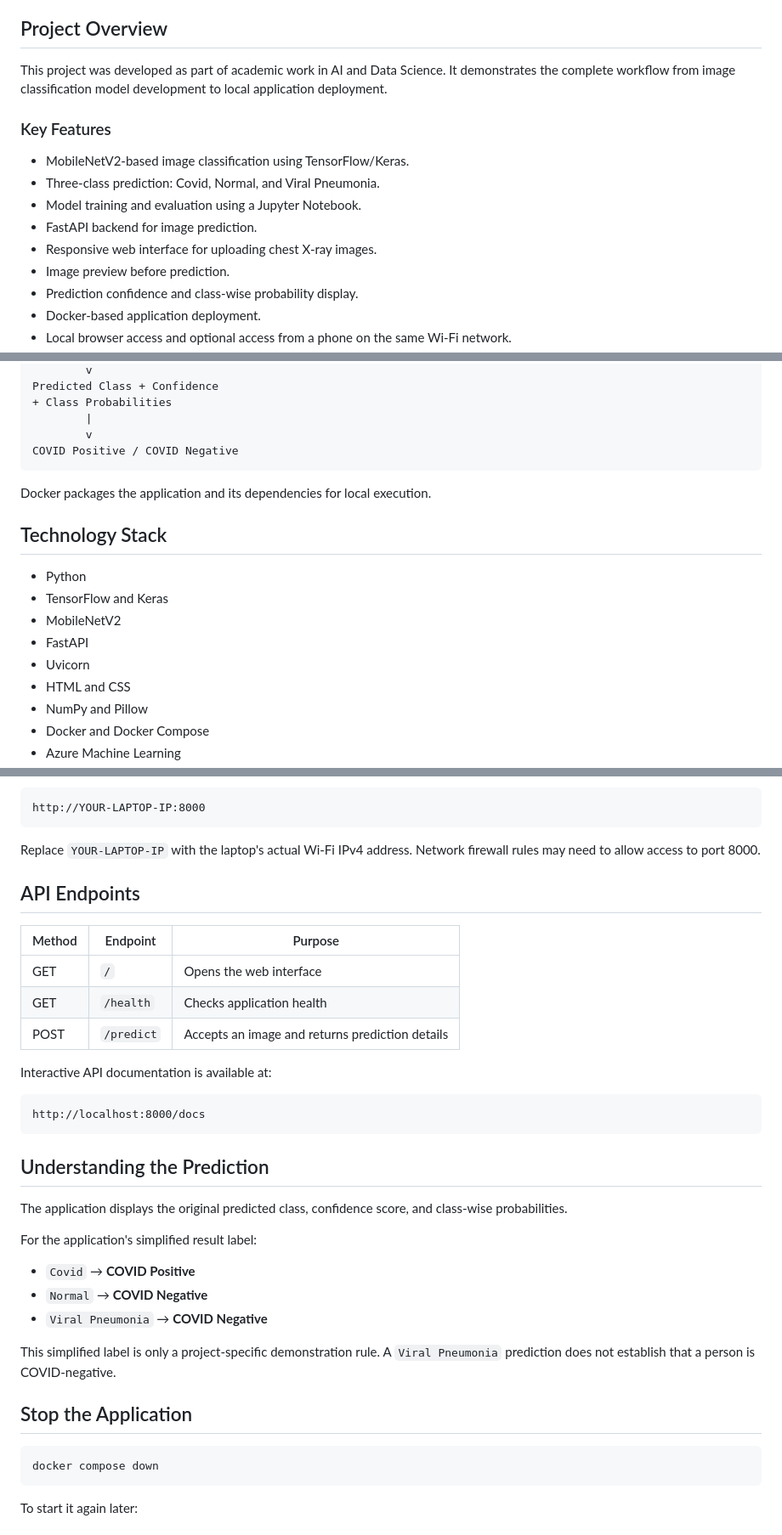
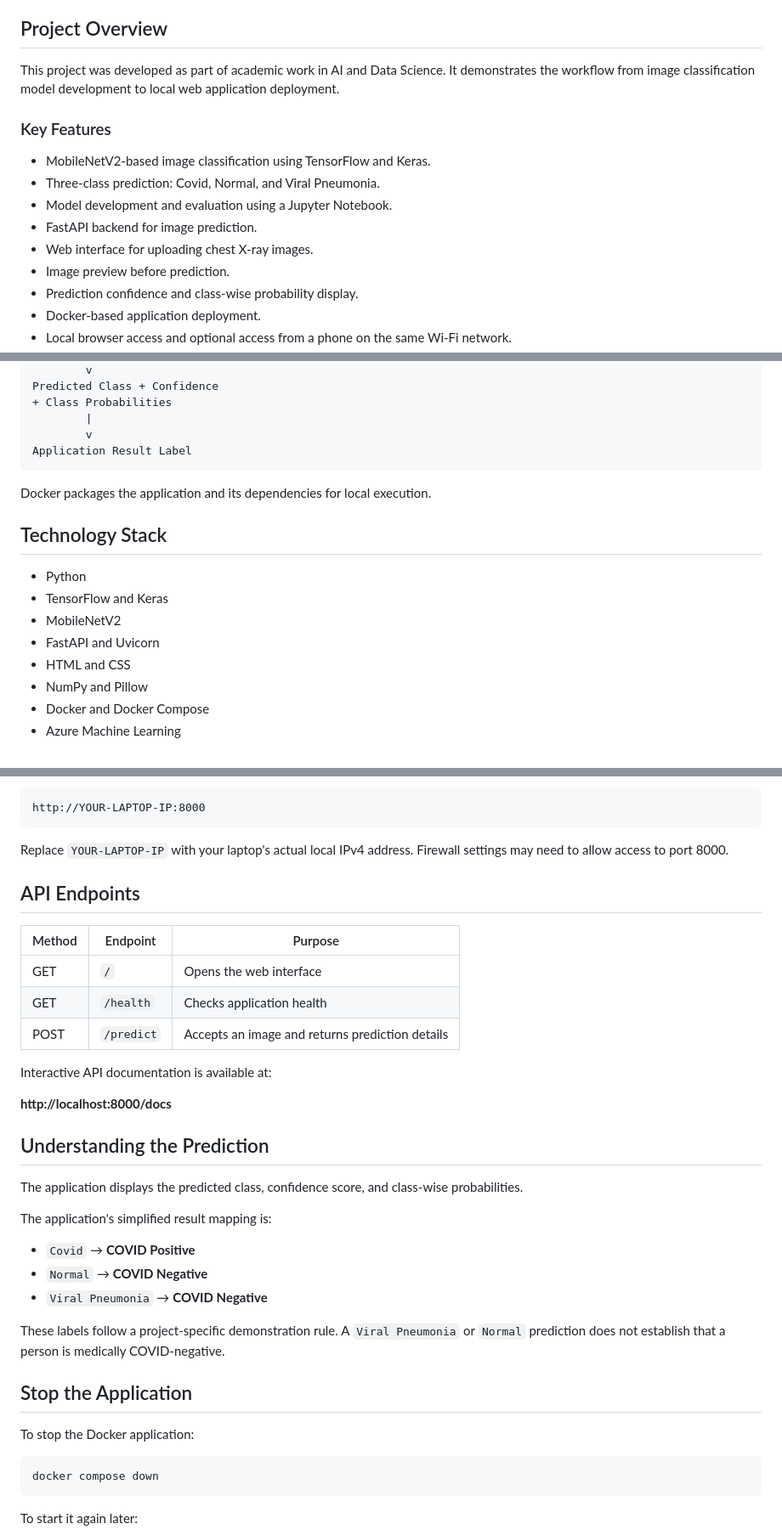
Before and after one commit to Megha-Pokhariya/covid19-xray-classifier, a Markdown page: README.md, 3 parts joined by grey strips. Shown at 85% size. GitHub-like rendering.

````diff
--- a/README.md
+++ b/README.md
@@ -4,15 +4,15 @@ An end-to-end deep learning project that classifies chest X-ray images into **Co
 
 ## Project Overview
 
-This project was developed as part of academic work in AI and Data Science. It demonstrates the complete workflow from image classification model development to local application deployment.
+This project was developed as part of academic work in AI and Data Science. It demonstrates the workflow from image classification model development to local web application deployment.
 
 ### Key Features
 
-- MobileNetV2-based image classification using TensorFlow/Keras.
+- MobileNetV2-based image classification using TensorFlow and Keras.
 - Three-class prediction: Covid, Normal, and Viral Pneumonia.
-- Model training and evaluation using a Jupyter Notebook.
+- Model development and evaluation using a Jupyter Notebook.
 - FastAPI backend for image prediction.
-- Responsive web interface for uploading chest X-ray images.
+- Web interface for uploading chest X-ray images.
 - Image preview before prediction.
 - Prediction confidence and class-wise probability display.
 - Docker-based application deployment.
@@ -44,7 +44,7 @@ Predicted Class + Confidence
 + Class Probabilities
         |
         v
-COVID Positive / COVID Negative
+Application Result Label
 ```
 
 Docker packages the application and its dependencies for local execution.
@@ -54,8 +54,7 @@ Docker packages the application and its dependencies for local execution.
 - Python
 - TensorFlow and Keras
 - MobileNetV2
-- FastAPI
-- Uvicorn
+- FastAPI and Uvicorn
 - HTML and CSS
 - NumPy and Pillow
 - Docker and Docker Compose
@@ -152,7 +147,7 @@ Connect the phone and laptop to the same Wi-Fi network. Find the laptop's local
 http://YOUR-LAPTOP-IP:8000
 ```
 
-Replace `YOUR-LAPTOP-IP` with the laptop's actual Wi-Fi IPv4 address. Network firewall rules may need to allow access to port 8000.
+Replace `YOUR-LAPTOP-IP` with your laptop's actual local IPv4 address. Firewall settings may need to allow access to port 8000.
 
 ## API Endpoints
 
@@ -164,23 +159,23 @@ Replace `YOUR-LAPTOP-IP` with the laptop's actual Wi-Fi IPv4 address. Network fi
 
 Interactive API documentation is available at:
 
-```text
-http://localhost:8000/docs
-```
+**http://localhost:8000/docs**
 
 ## Understanding the Prediction
 
-The application displays the original predicted class, confidence score, and class-wise probabilities.
+The application displays the predicted class, confidence score, and class-wise probabilities.
 
-For the application's simplified result label:
+The application's simplified result mapping is:
 
 - `Covid` → **COVID Positive**
 - `Normal` → **COVID Negative**
 - `Viral Pneumonia` → **COVID Negative**
 
-This simplified label is only a project-specific demonstration rule. A `Viral Pneumonia` prediction does not establish that a person is COVID-negative.
+These labels follow a project-specific demonstration rule. A `Viral Pneumonia` or `Normal` prediction does not establish that a person is medically COVID-negative.
 
 ## Stop the Application
+
+To stop the Docker application:
 
 ```bash
 docker compose down
````
Also changed, not shown: other parts of README.md (+14 -18 lines).
